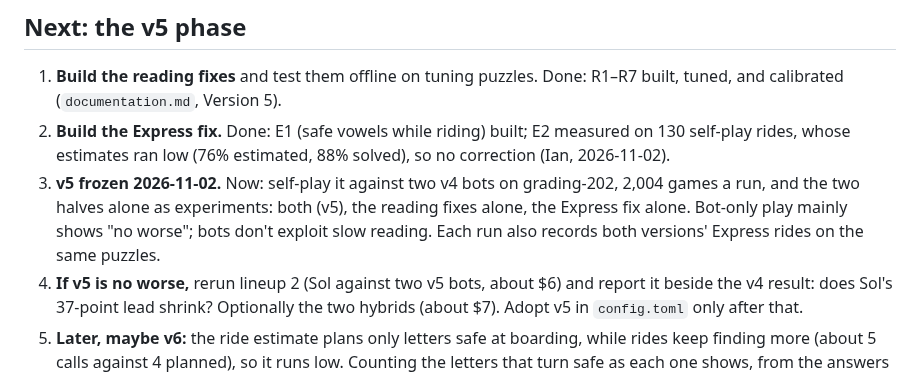
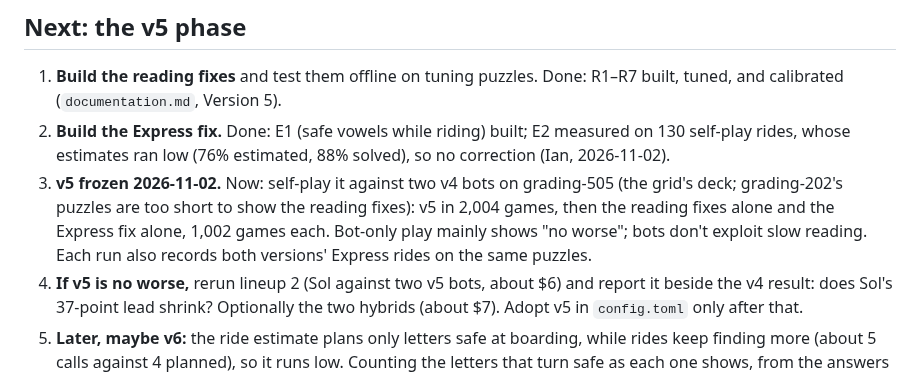
Before and after one commit to isun3071/rstlne, a Markdown page: TODO.md, the part around the change. Drawn GitHub-style.

```diff
--- a/TODO.md
+++ b/TODO.md
@@ -12,7 +12,7 @@ Every planned lineup but 6c ran: 1, 2, 3, 3b, 3c, 3d, 3f (the Haiku hybrid, in p
 
 1. **Build the reading fixes** and test them offline on tuning puzzles. Done: R1–R7 built, tuned, and calibrated (`documentation.md`, Version 5).
 2. **Build the Express fix.** Done: E1 (safe vowels while riding) built; E2 measured on 130 self-play rides, whose estimates ran low (76% estimated, 88% solved), so no correction (Ian, 2026-11-02).
-3. **v5 frozen 2026-11-02.** Now: self-play it against two v4 bots on grading-202, 2,004 games a run, and the two halves alone as experiments: both (v5), the reading fixes alone, the Express fix alone. Bot-only play mainly shows "no worse"; bots don't exploit slow reading. Each run also records both versions' Express rides on the same puzzles.
+3. **v5 frozen 2026-11-02.** Now: self-play it against two v4 bots on grading-505 (the grid's deck; grading-202's puzzles are too short to show the reading fixes): v5 in 2,004 games, then the reading fixes alone and the Express fix alone, 1,002 games each. Bot-only play mainly shows "no worse"; bots don't exploit slow reading. Each run also records both versions' Express rides on the same puzzles.
 4. **If v5 is no worse,** rerun lineup 2 (Sol against two v5 bots, about $6) and report it beside the v4 result: does Sol's 37-point lead shrink? Optionally the two hybrids (about $7). Adopt v5 in `config.toml` only after that.
 5. **Later, maybe v6:** the ride estimate plans only letters safe at boarding, while rides keep finding more (about 5 calls against 4 planned), so it runs low. Counting the letters that turn safe as each one shows, from the answers the bot already holds, would make it honest without a fitted correction.
 
```
Also changed, not shown: documentation.md (+2 -2 lines).
